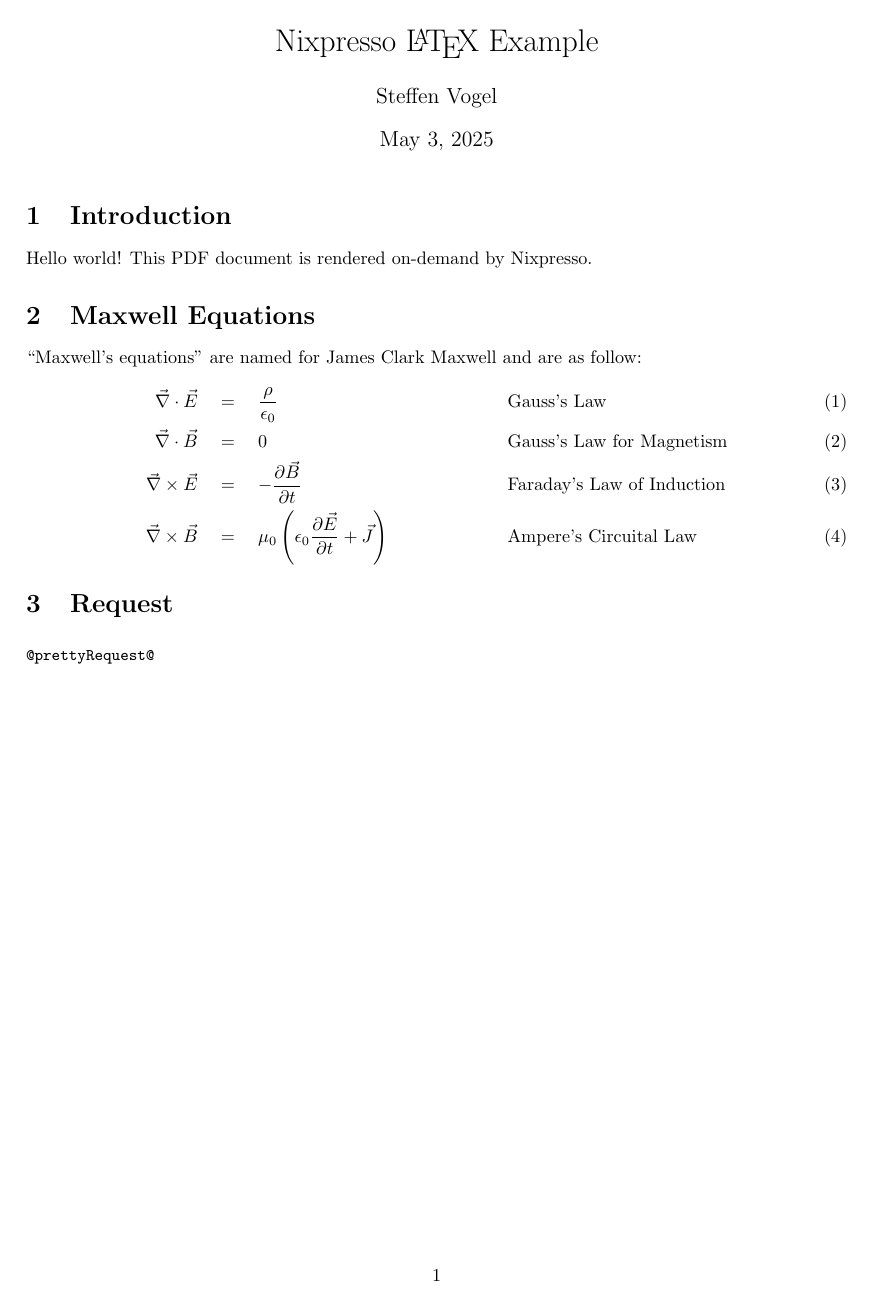
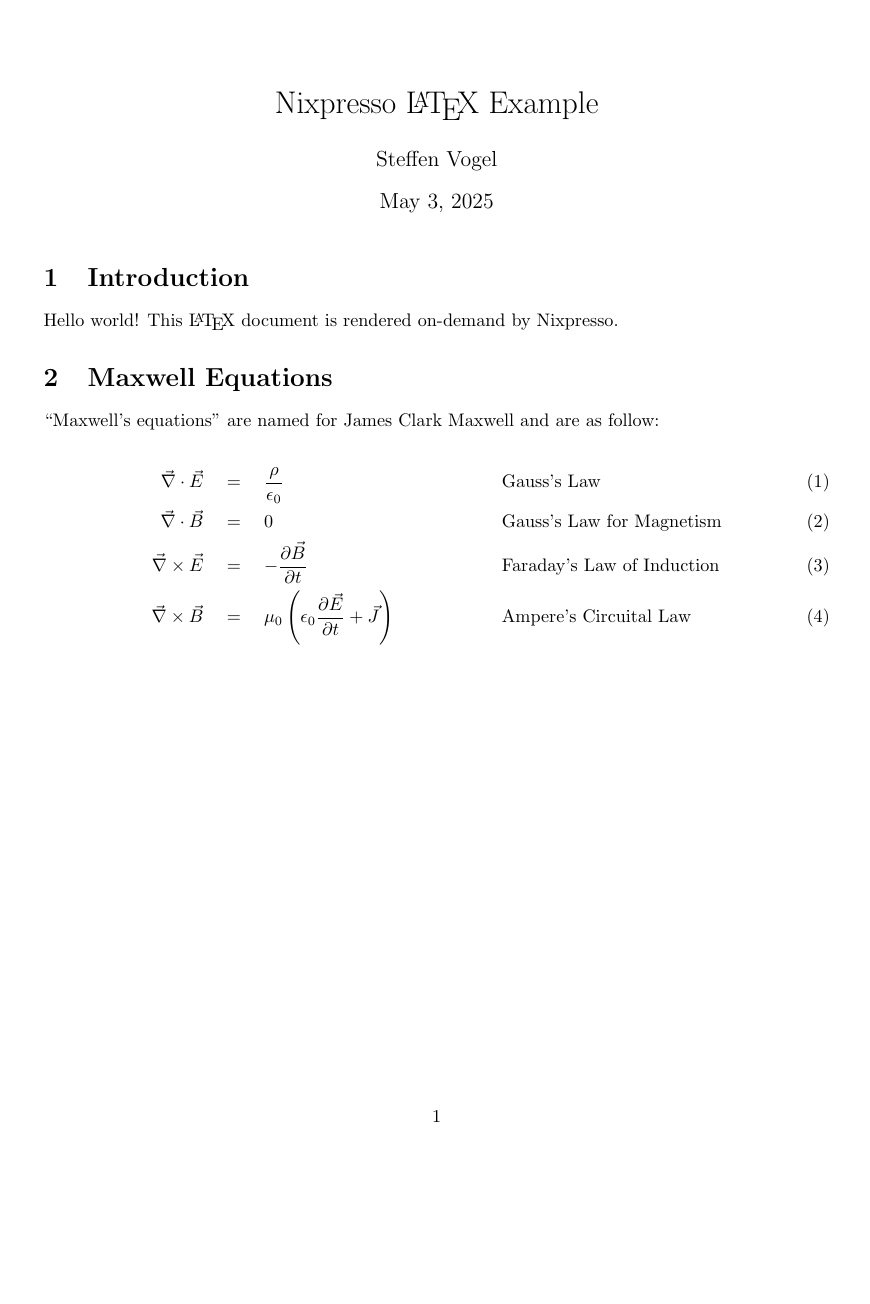
Before and after one commit to stv0g/Nixpresso, a LaTeX document (handlers/latex/document.tex): the whole page. Compiled offline with pdfLaTeX.

```diff
--- a/handlers/latex/document.tex
+++ b/handlers/latex/document.tex
@@ -1,34 +1,6 @@
-% SPDX-FileCopyrightText: 2025 Steffen Vogel <post@steffenvogel.de>
-% SPDX-License-Identifier: Apache-2.0
-
 \documentclass{article}
 \usepackage{amsmath}
-\usepackage{listings}
-\usepackage{xcolor}
 \usepackage[a4paper, total={6in, 8in}]{geometry}
-\geometry{margin=1in}
-
-\definecolor{stringColor}{HTML}{718a62}
-\lstdefinelanguage{Nix}{
-	keywords=[1]{true, false, null},
-	keywords=[2]{let, in, with, rec, inherit},
-	keywords=[3]{toString},
-	keywordstyle=\color{blue},
-	sensitive=true,
-	% Comments
-	comment=[l]{\#},
-	% Strings
-    morestring=*[d]{"},
-    morestring=[s][\color{red}]{\$\{}{\}},
-    morestring=*[d]{''},
-	stringstyle=\color{stringColor},
-}
-
-\lstset{
-basicstyle=\small\ttfamily,
-columns=flexible,
-breaklines=true
-}
 
 \title{Nixpresso \LaTeX{} Example}
 \author{Steffen Vogel}
@@ -36,11 +8,13 @@
 
 \begin{document}
 \maketitle
+
 \section{Introduction}
-Hello world! This PDF document is rendered on-demand by Nixpresso.
+Hello world! This \LaTeX{} document is rendered on-demand by Nixpresso.
 
 \section{Maxwell Equations}
 ``Maxwell's equations'' are named for James Clark Maxwell and are as follow:
+
 \begin{align}
 \vec{\nabla} \cdot \vec{E} \quad &=\quad\frac{\rho}{\epsilon_0} &&\text{Gauss's Law} \\
 \vec{\nabla} \cdot \vec{B} \quad &=\quad 0 &&\text{Gauss's Law for Magnetism}\\
@@ -48,10 +22,4 @@
 \vec{\nabla} \times \vec{B} \quad &=\quad \mu_0\left( \epsilon_0\frac{\partial{\vec{E}}}{\partial{t}}+\vec{J}\right) &&\text{Ampere's Circuital Law}
 \end{align}
 
-\section{Request}
-
-\begin{lstlisting}[language=Nix]
-@prettyRequest@
-\end{lstlisting}
-
 \end{document}
```
Also changed, not shown: 5 other files.
